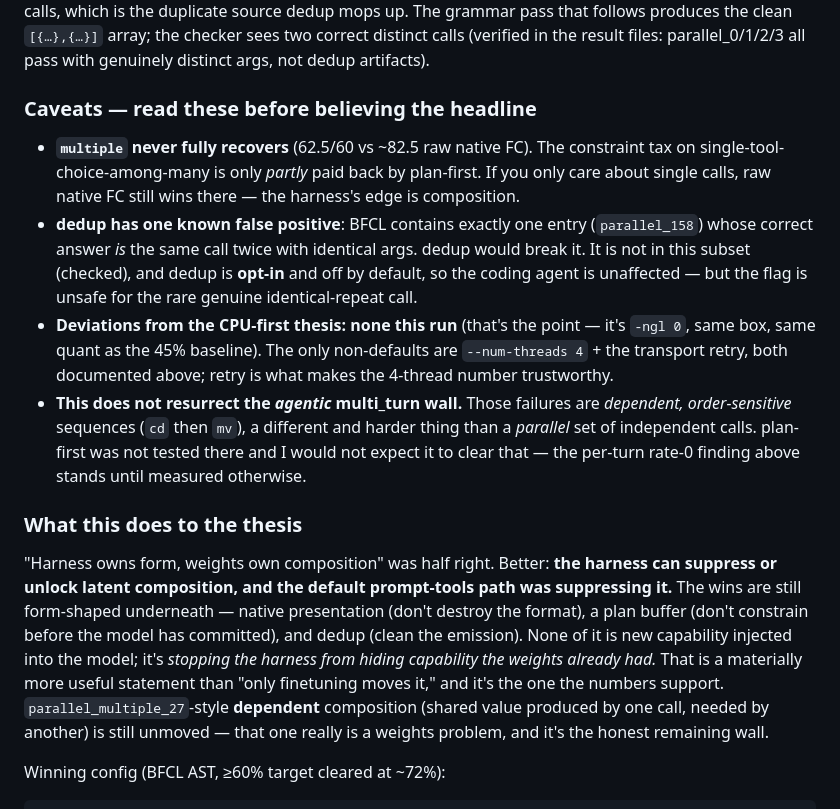
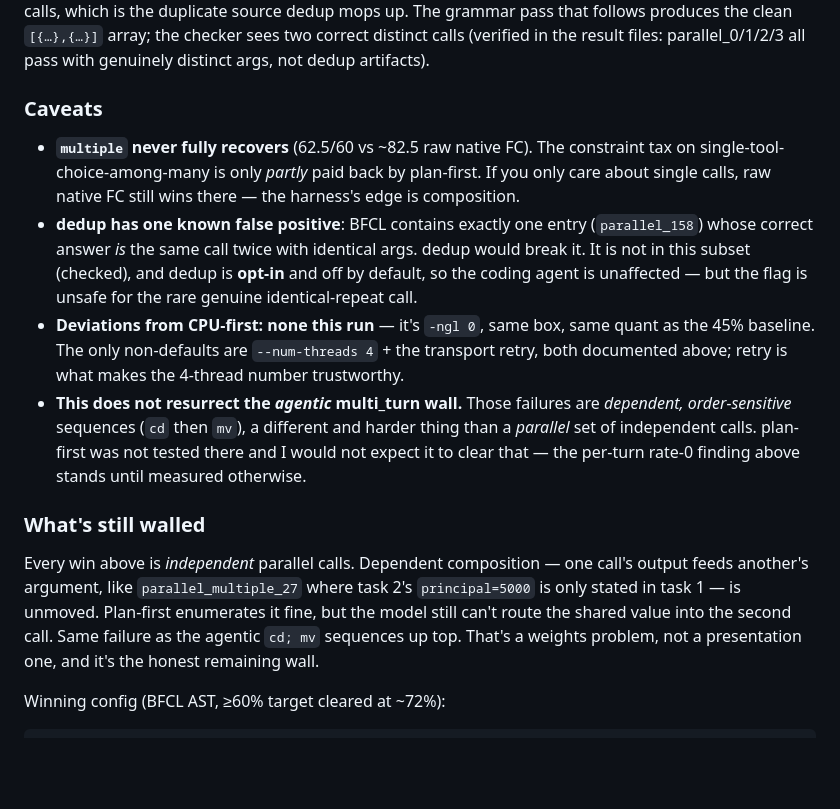
Before and after one commit to Thebored1/openharn, a Markdown page: notes/bfcl-v4.md, the part around the change. GitHub-like rendering; blank space fills up the shorter version.

Commit message:
docs: match the bfcl-v4 write-up to the notes register (drop 'thesis' framing, cut the philosophical closer, trim repeated framing)
Co-Authored-By: Claude Opus 4.8 <noreply@anthropic.com>

```diff
--- a/notes/bfcl-v4.md
+++ b/notes/bfcl-v4.md
@@ -926,7 +926,7 @@ grammar pass that follows produces the clean `[{…},{…}]` array; the checker
 distinct calls (verified in the result files: parallel_0/1/2/3 all pass with genuinely distinct
 args, not dedup artifacts).
 
-### Caveats — read these before believing the headline
+### Caveats
 
 - **`multiple` never fully recovers** (62.5/60 vs ~82.5 raw native FC). The constraint tax on
   single-tool-choice-among-many is only *partly* paid back by plan-first. If you only care about
@@ -935,25 +935,21 @@ args, not dedup artifacts).
   correct answer *is* the same call twice with identical args. dedup would break it. It is not in
   this subset (checked), and dedup is **opt-in** and off by default, so the coding agent is
   unaffected — but the flag is unsafe for the rare genuine identical-repeat call.
-- **Deviations from the CPU-first thesis: none this run** (that's the point — it's `-ngl 0`,
-  same box, same quant as the 45% baseline). The only non-defaults are `--num-threads 4` + the
-  transport retry, both documented above; retry is what makes the 4-thread number trustworthy.
+- **Deviations from CPU-first: none this run** — it's `-ngl 0`, same box, same quant as the 45%
+  baseline. The only non-defaults are `--num-threads 4` + the transport retry, both documented
+  above; retry is what makes the 4-thread number trustworthy.
 - **This does not resurrect the *agentic* multi_turn wall.** Those failures are *dependent,
   order-sensitive* sequences (`cd` then `mv`), a different and harder thing than a *parallel* set
   of independent calls. plan-first was not tested there and I would not expect it to clear that —
   the per-turn rate-0 finding above stands until measured otherwise.
 
-### What this does to the thesis
+### What's still walled
 
-"Harness owns form, weights own composition" was half right. Better: **the harness can suppress
-or unlock latent composition, and the default prompt-tools path was suppressing it.** The wins
-are still form-shaped underneath — native presentation (don't destroy the format), a plan buffer
-(don't constrain before the model has committed), and dedup (clean the emission). None of it is
-new capability injected into the model; it's *stopping the harness from hiding capability the
-weights already had.* That is a materially more useful statement than "only finetuning moves it,"
-and it's the one the numbers support. `parallel_multiple_27`-style **dependent** composition
-(shared value produced by one call, needed by another) is still unmoved — that one really is a
-weights problem, and it's the honest remaining wall.
+Every win above is *independent* parallel calls. Dependent composition — one call's output feeds
+another's argument, like `parallel_multiple_27` where task 2's `principal=5000` is only stated in
+task 1 — is unmoved. Plan-first enumerates it fine, but the model still can't route the shared
+value into the second call. Same failure as the agentic `cd; mv` sequences up top. That's a
+weights problem, not a presentation one, and it's the honest remaining wall.
 
 Winning config (BFCL AST, ≥60% target cleared at ~72%):
 
```
